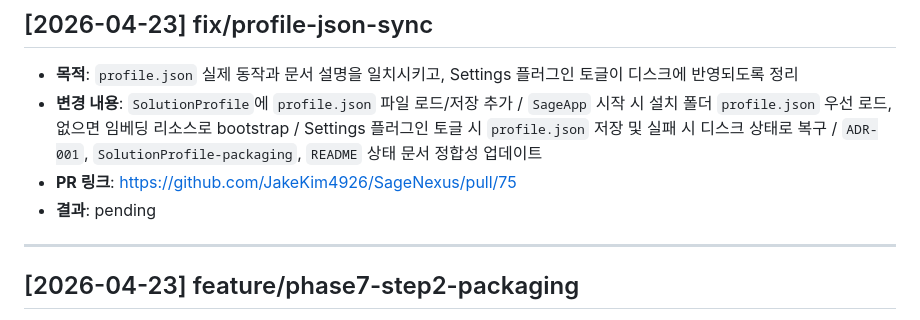
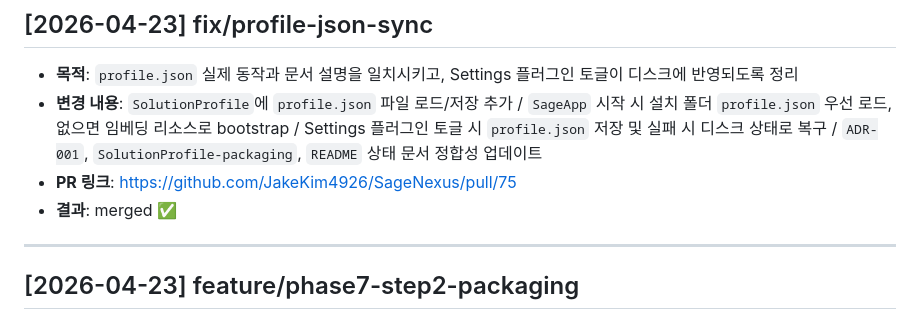
Before and after one commit to JakeKim4926/SageNexus, a Markdown page: docs/decisions/PR_LOG.md, the part around the change. Rendered like a GitHub page.

Commit message:
docs: mark profile sync PR as merged

```diff
--- a/docs/decisions/PR_LOG.md
+++ b/docs/decisions/PR_LOG.md
@@ -6,7 +6,7 @@
 - **목적**: `profile.json` 실제 동작과 문서 설명을 일치시키고, Settings 플러그인 토글이 디스크에 반영되도록 정리
 - **변경 내용**: `SolutionProfile`에 `profile.json` 파일 로드/저장 추가 / `SageApp` 시작 시 설치 폴더 `profile.json` 우선 로드, 없으면 임베딩 리소스로 bootstrap / Settings 플러그인 토글 시 `profile.json` 저장 및 실패 시 디스크 상태로 복구 / `ADR-001`, `SolutionProfile-packaging`, `README` 상태 문서 정합성 업데이트
 - **PR 링크**: https://github.com/JakeKim4926/SageNexus/pull/75
-- **결과**: pending
+- **결과**: merged ✅
 
 ---
 
```
